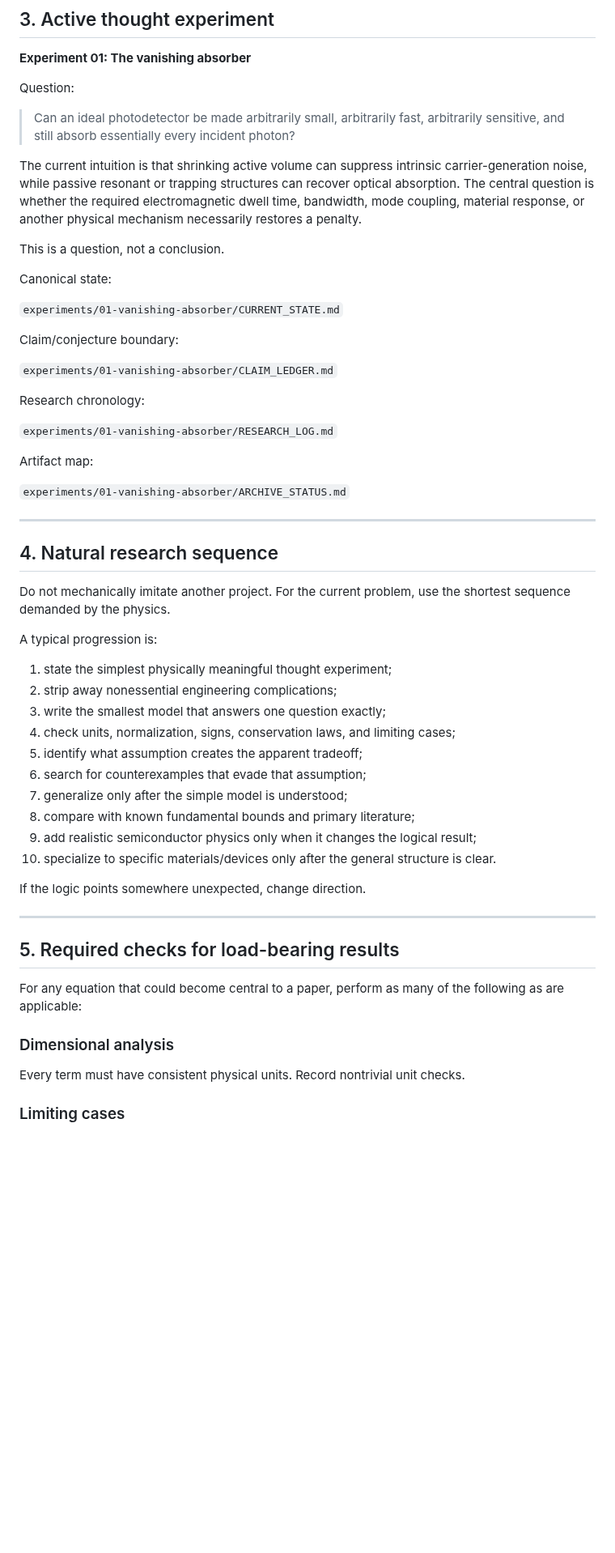
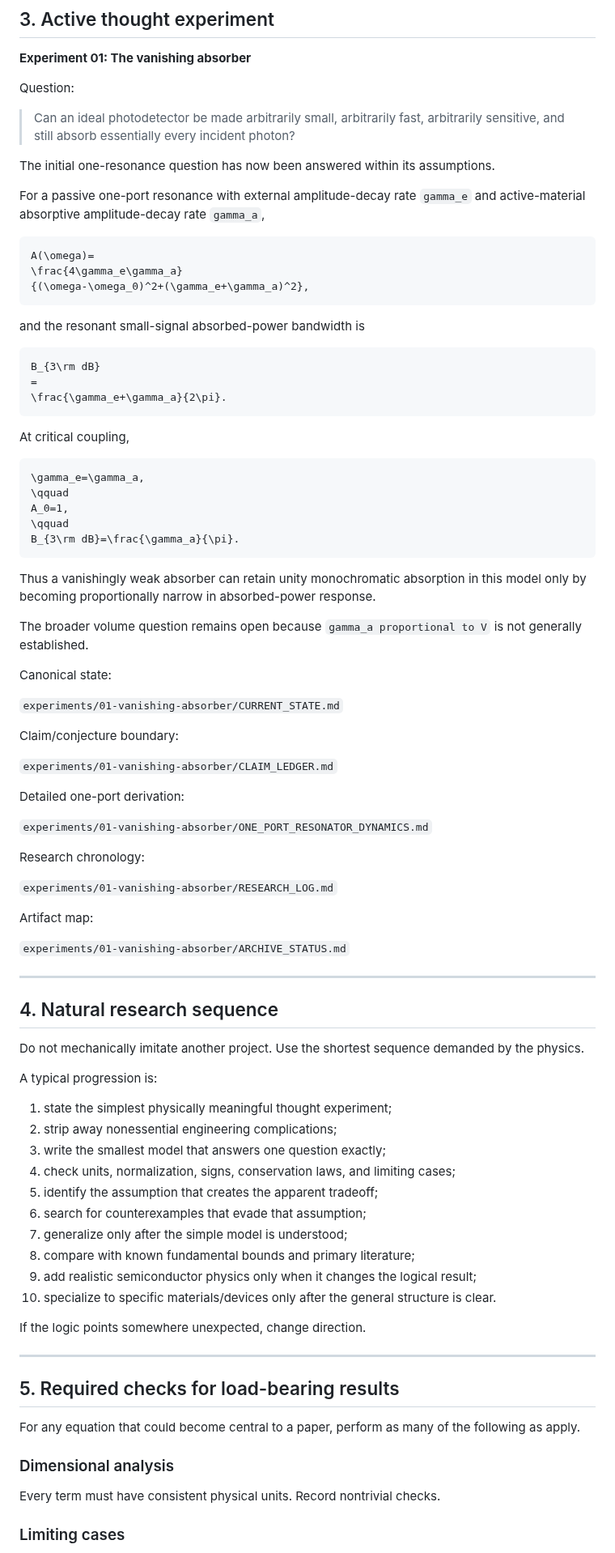
Before and after one commit to Kajin-0/gendanken_2, a Markdown page: AGENTS.md, the part around one of its changes. Shown at 81% size. Drawn GitHub-style; blank space fills up the shorter version.

Commit message:
Advance agent recovery protocol

````diff
--- a/AGENTS.md
+++ b/AGENTS.md
@@ -59,9 +59,37 @@ Question:
 
 > Can an ideal photodetector be made arbitrarily small, arbitrarily fast, arbitrarily sensitive, and still absorb essentially every incident photon?
 
-The current intuition is that shrinking active volume can suppress intrinsic carrier-generation noise, while passive resonant or trapping structures can recover optical absorption. The central question is whether the required electromagnetic dwell time, bandwidth, mode coupling, material response, or another physical mechanism necessarily restores a penalty.
+The initial one-resonance question has now been answered within its assumptions.
 
-This is a question, not a conclusion.
+For a passive one-port resonance with external amplitude-decay rate `gamma_e` and active-material absorptive amplitude-decay rate `gamma_a`,
+
+```math
+A(\omega)=
+\frac{4\gamma_e\gamma_a}
+{(\omega-\omega_0)^2+(\gamma_e+\gamma_a)^2},
+```
+
+and the resonant small-signal absorbed-power bandwidth is
+
+```math
+B_{3\rm dB}
+=
+\frac{\gamma_e+\gamma_a}{2\pi}.
+```
+
+At critical coupling,
+
+```math
+\gamma_e=\gamma_a,
+\qquad
+A_0=1,
+\qquad
+B_{3\rm dB}=\frac{\gamma_a}{\pi}.
+```
+
+Thus a vanishingly weak absorber can retain unity monochromatic absorption in this model only by becoming proportionally narrow in absorbed-power response.
+
+The broader volume question remains open because `gamma_a proportional to V` is not generally established.
 
 Canonical state:
 
@@ -70,6 +98,10 @@ Canonical state:
 Claim/conjecture boundary:
 
 `experiments/01-vanishing-absorber/CLAIM_LEDGER.md`
+
+Detailed one-port derivation:
+
+`experiments/01-vanishing-absorber/ONE_PORT_RESONATOR_DYNAMICS.md`
 
 Research chronology:
 
@@ -83,7 +115,7 @@ Artifact map:
 
 ## 4. Natural research sequence
 
-Do not mechanically imitate another project. For the current problem, use the shortest sequence demanded by the physics.
+Do not mechanically imitate another project. Use the shortest sequence demanded by the physics.
 
 A typical progression is:
 
@@ -91,7 +123,7 @@ A typical progression is:
 2. strip away nonessential engineering complications;
 3. write the smallest model that answers one question exactly;
 4. check units, normalization, signs, conservation laws, and limiting cases;
-5. identify what assumption creates the apparent tradeoff;
+5. identify the assumption that creates the apparent tradeoff;
 6. search for counterexamples that evade that assumption;
 7. generalize only after the simple model is understood;
 8. compare with known fundamental bounds and primary literature;
@@ -104,11 +136,11 @@ If the logic points somewhere unexpected, change direction.
 
 ## 5. Required checks for load-bearing results
 
-For any equation that could become central to a paper, perform as many of the following as are applicable:
+For any equation that could become central to a paper, perform as many of the following as apply.
 
 ### Dimensional analysis
 
-Every term must have consistent physical units. Record nontrivial unit checks.
+Every term must have consistent physical units. Record nontrivial checks.
 
 ### Limiting cases
 
````
Also changed, not shown: other parts of AGENTS.md (+64 -31 lines).
